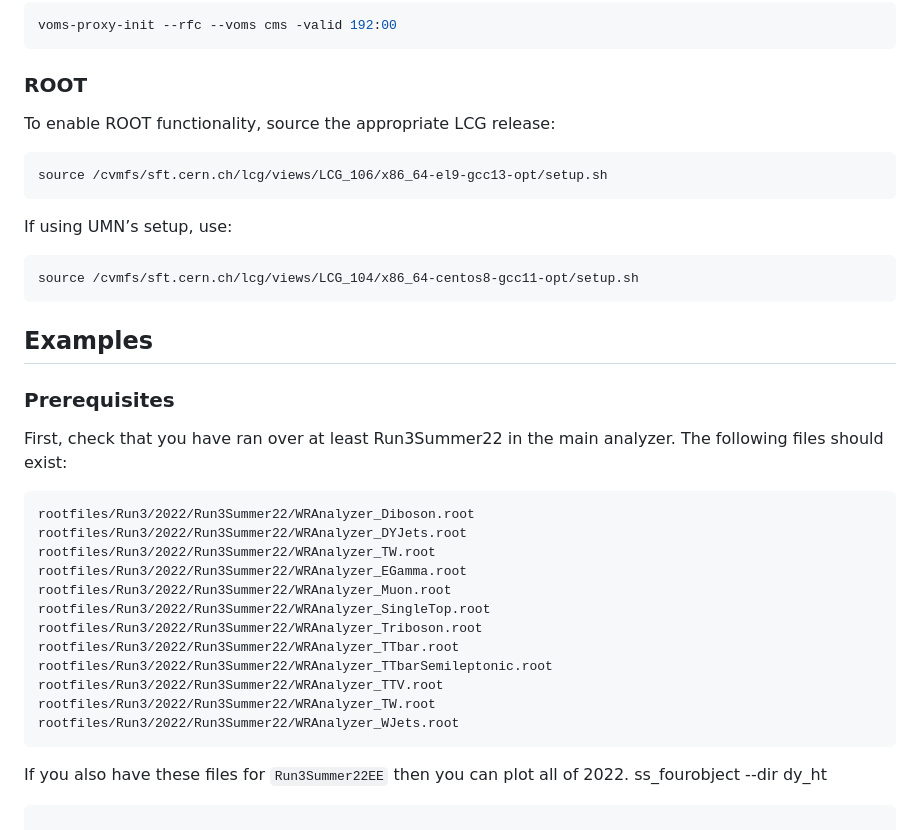
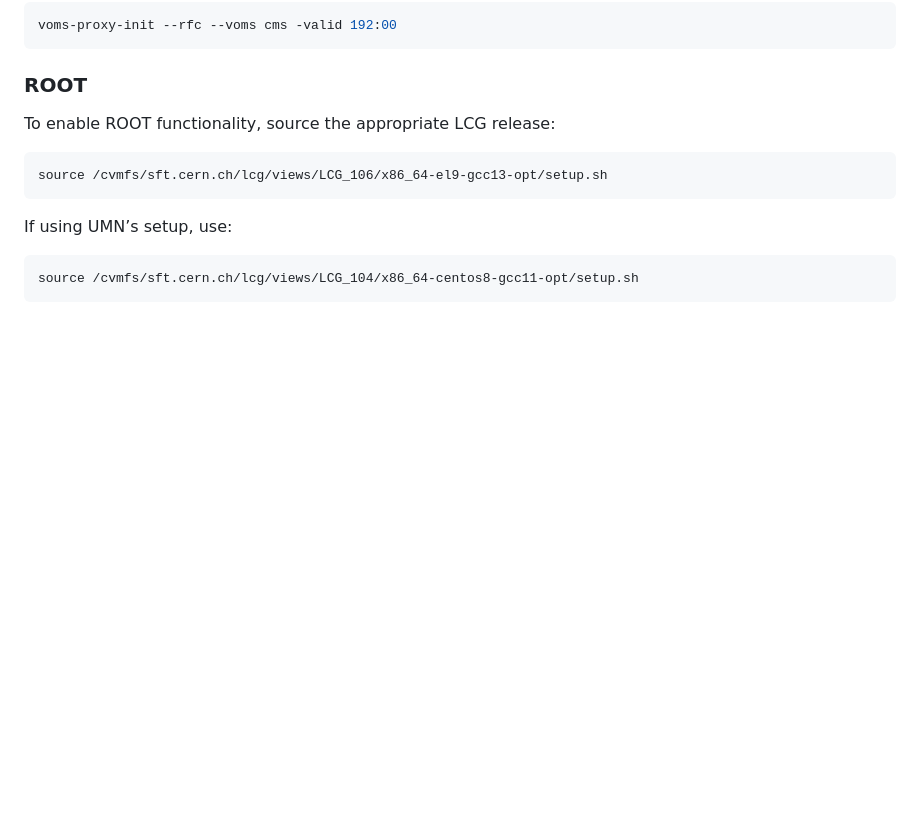
Before and after one commit to UMN-CMS/WR_Plotter, a Markdown page: README.md, the part around one of its changes. GitHub-like rendering; blank space fills up the shorter version.

````diff
--- a/README.md
+++ b/README.md
@@ -102,25 +121,3 @@ If using UMN’s setup, use:
 ```bash
 source /cvmfs/sft.cern.ch/lcg/views/LCG_104/x86_64-centos8-gcc11-opt/setup.sh
 ```
-
-## Examples
-
-### Prerequisites
-First, check that you have ran over at least Run3Summer22 in the main analyzer. The following files should exist:
-```
-rootfiles/Run3/2022/Run3Summer22/WRAnalyzer_Diboson.root
-rootfiles/Run3/2022/Run3Summer22/WRAnalyzer_DYJets.root
-rootfiles/Run3/2022/Run3Summer22/WRAnalyzer_TW.root
-rootfiles/Run3/2022/Run3Summer22/WRAnalyzer_EGamma.root
-rootfiles/Run3/2022/Run3Summer22/WRAnalyzer_Muon.root
-rootfiles/Run3/2022/Run3Summer22/WRAnalyzer_SingleTop.root
-rootfiles/Run3/2022/Run3Summer22/WRAnalyzer_Triboson.root
-rootfiles/Run3/2022/Run3Summer22/WRAnalyzer_TTbar.root
-rootfiles/Run3/2022/Run3Summer22/WRAnalyzer_TTbarSemileptonic.root
-rootfiles/Run3/2022/Run3Summer22/WRAnalyzer_TTV.root
-rootfiles/Run3/2022/Run3Summer22/WRAnalyzer_TW.root
-rootfiles/Run3/2022/Run3Summer22/WRAnalyzer_WJets.root
-```
-If you also have these files for `Run3Summer22EE` then you can plot all of 2022.
-ss_fourobject --dir dy_ht
-```
````
Also changed, not shown: other parts of README.md (+46 -27 lines).
